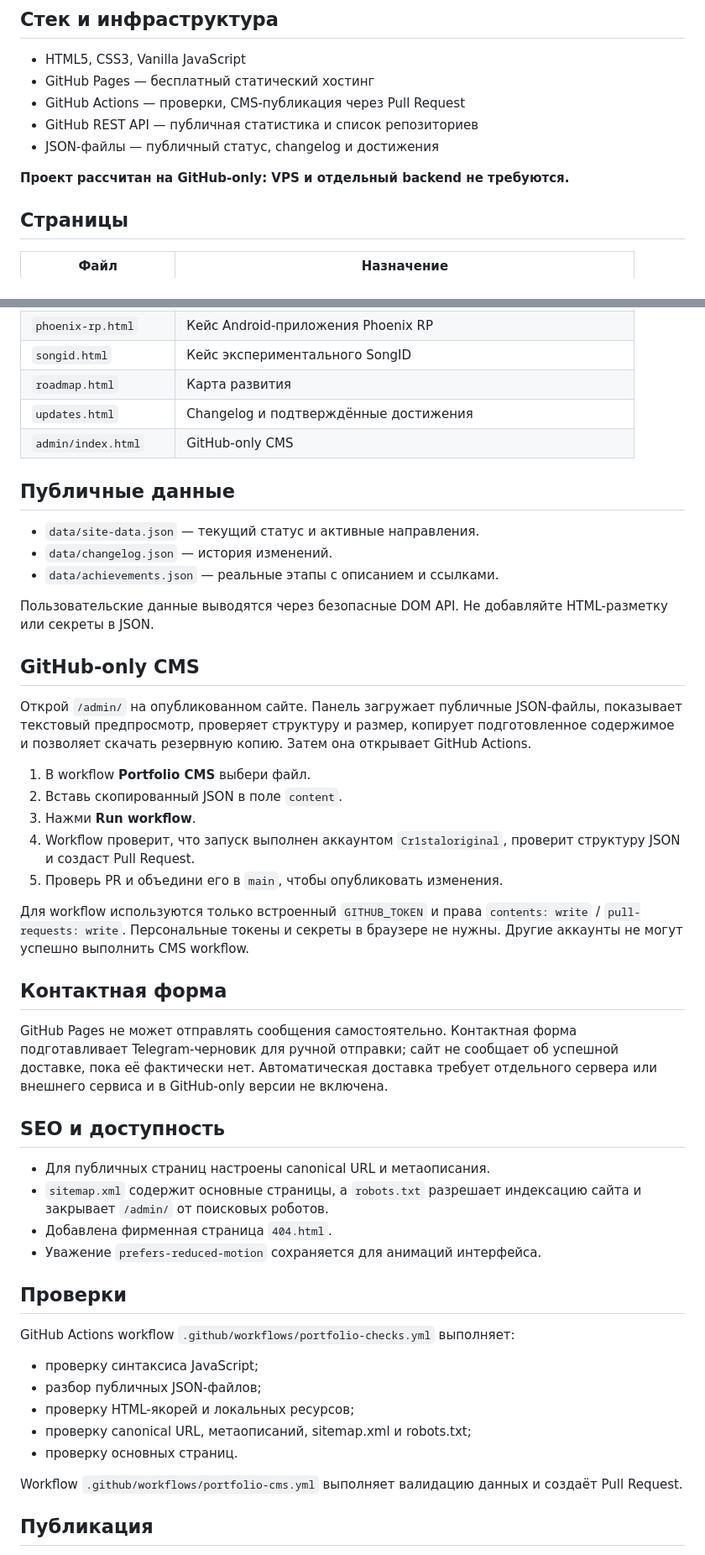
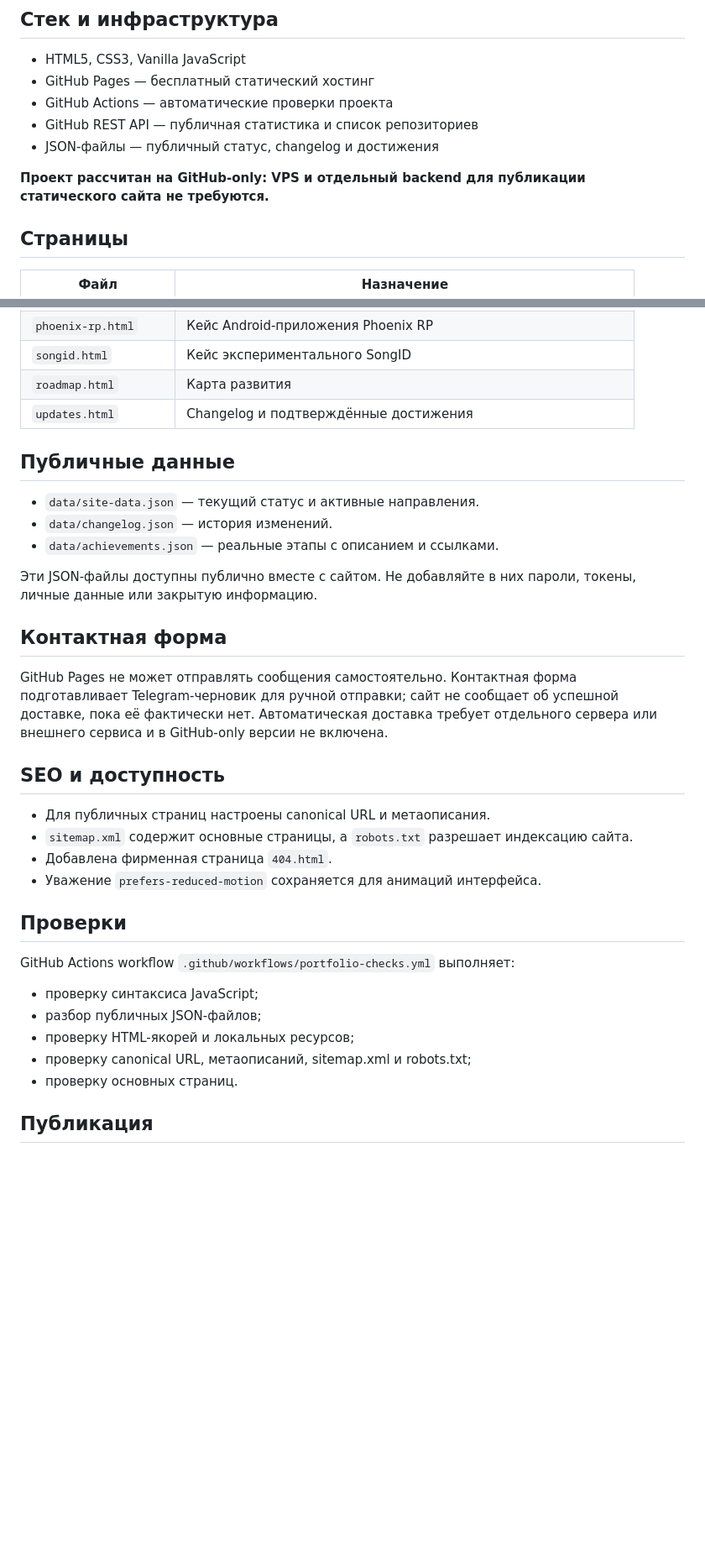
Before and after one commit to Cr1staloriginal/cr1staloriginal.github.io, a Markdown page: README.md, 2 parts joined by grey strips. Shown at 84% size. GitHub-like rendering; blank space fills up the shorter version.

Commit message:
docs: remove public admin panel documentation

```diff
--- a/README.md
+++ b/README.md
@@ -6,11 +6,11 @@
 
 - HTML5, CSS3, Vanilla JavaScript
 - GitHub Pages — бесплатный статический хостинг
-- GitHub Actions — проверки, CMS-публикация через Pull Request
+- GitHub Actions — автоматические проверки проекта
 - GitHub REST API — публичная статистика и список репозиториев
 - JSON-файлы — публичный статус, changelog и достижения
 
-**Проект рассчитан на GitHub-only: VPS и отдельный backend не требуются.**
+**Проект рассчитан на GitHub-only: VPS и отдельный backend для публикации статического сайта не требуются.**
 
 ## Страницы
 
@@ -23,7 +23,6 @@
 | `songid.html` | Кейс экспериментального SongID |
 | `roadmap.html` | Карта развития |
 | `updates.html` | Changelog и подтверждённые достижения |
-| `admin/index.html` | GitHub-only CMS |
 
 ## Публичные данные
 
@@ -31,19 +30,7 @@
 - `data/changelog.json` — история изменений.
 - `data/achievements.json` — реальные этапы с описанием и ссылками.
 
-Пользовательские данные выводятся через безопасные DOM API. Не добавляйте HTML-разметку или секреты в JSON.
-
-## GitHub-only CMS
-
-Открой `/admin/` на опубликованном сайте. Панель загружает публичные JSON-файлы, показывает текстовый предпросмотр, проверяет структуру и размер, копирует подготовленное содержимое и позволяет скачать резервную копию. Затем она открывает GitHub Actions.
-
-1. В workflow **Portfolio CMS** выбери файл.
-2. Вставь скопированный JSON в поле `content`.
-3. Нажми **Run workflow**.
-4. Workflow проверит, что запуск выполнен аккаунтом `Cr1staloriginal`, проверит структуру JSON и создаст Pull Request.
-5. Проверь PR и объедини его в `main`, чтобы опубликовать изменения.
-
-Для workflow используются только встроенный `GITHUB_TOKEN` и права `contents: write` / `pull-requests: write`. Персональные токены и секреты в браузере не нужны. Другие аккаунты не могут успешно выполнить CMS workflow.
+Эти JSON-файлы доступны публично вместе с сайтом. Не добавляйте в них пароли, токены, личные данные или закрытую информацию.
 
 ## Контактная форма
 
@@ -52,7 +39,7 @@ GitHub Pages не может отправлять сообщения самос
 ## SEO и доступность
 
 - Для публичных страниц настроены canonical URL и метаописания.
-- `sitemap.xml` содержит основные страницы, а `robots.txt` разрешает индексацию сайта и закрывает `/admin/` от поисковых роботов.
+- `sitemap.xml` содержит основные страницы, а `robots.txt` разрешает индексацию сайта.
 - Добавлена фирменная страница `404.html`.
 - Уважение `prefers-reduced-motion` сохраняется для анимаций интерфейса.
 
@@ -65,8 +52,6 @@ GitHub Actions workflow `.github/workflows/portfolio-checks.yml` выполня
 - проверку canonical URL, метаописаний, sitemap.xml и robots.txt;
 - проверку основных страниц.
 
-Workflow `.github/workflows/portfolio-cms.yml` выполняет валидацию данных и создаёт Pull Request.
-
 ## Публикация
 
 После проверки и слияния изменений с `main` GitHub Pages публикует статические файлы. В настройках репозитория в **Settings → Pages** должен быть выбран источник **Deploy from a branch → main → / (root)**, либо уже настроенный GitHub Pages workflow.
```
